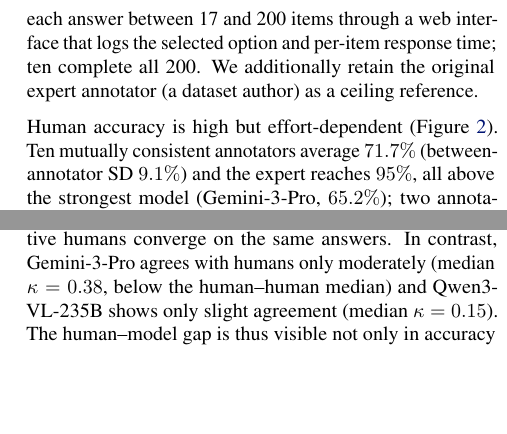
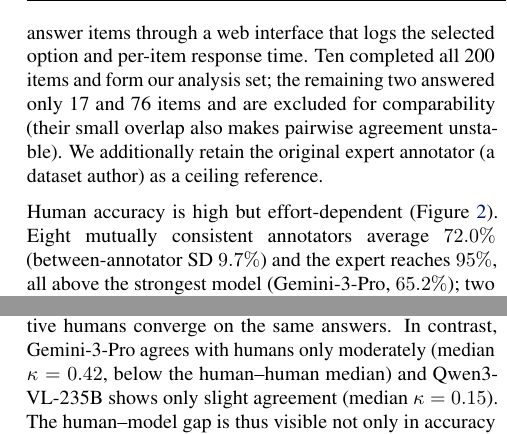
Before and after one commit to YosubShin/m2sv, a LaTeX paper (publications/icml2026/2026-01-28/m2sv_paper.tex): two parts of the columns of page 4 of 14, joined at a grey line, cut so that both start at the same text, the shorter picture padded with empty space. Compiled offline with pdfLaTeX.

Commit message:
Restrict human analysis to the 10 full completers
Drop the two partial annotators (17 and 76 items): their small item
overlap makes pairwise kappa unstable and clutters the heatmap. Now every
figure is computed over the same 200 items, with contiguous labels
(A1 expert, A2-A9 engaged, A10-A11 outliers). Impact is negligible:
engaged mean 71.7->72.0% (SD 9.1->9.7, n now 8), human-human median kappa
unchanged at 0.48, Gemini kappa 0.38->0.42, Qwen-235B 0.15. Updated
abstract, Table 2, kappa text, both figure captions, CHANGELOG, and the
poster. Difficulty/decircular figures unchanged (those already used the
8 engaged completers).

Co-Authored-By: Claude Opus 4.8 (1M context) <noreply@anthropic.com>

```diff
--- a/publications/icml2026/2026-01-28/m2sv_paper.tex
+++ b/publications/icml2026/2026-01-28/m2sv_paper.tex
@@ -325,14 +325,16 @@ dataset construction or had prior exposure to the benchmark
 items\footnote{Eleven are external volunteers; the twelfth is a co-author who
 contributed to the reinforcement-learning pipeline but not to the benchmark data
 or the human-evaluation protocol, and encountered the items for the first time
-during the study.}---each answer between 17 and 200 items through a web interface
-that logs the selected option and per-item response time; ten complete all 200.
-We additionally retain the original expert annotator (a dataset author) as a
-ceiling reference.
+during the study.}---answer items through a web interface that logs the selected
+option and per-item response time. Ten completed all 200 items and form our
+analysis set; the remaining two answered only 17 and 76 items and are excluded for
+comparability (their small overlap also makes pairwise agreement unstable). We
+additionally retain the original expert annotator (a dataset author) as a ceiling
+reference.
 
 Human accuracy is high but effort-dependent
-(Figure~\ref{fig:human-dist}). Ten mutually consistent annotators average
-$71.7\%$ (between-annotator SD $9.1\%$) and the expert reaches $95\%$, all above
+(Figure~\ref{fig:human-dist}). Eight mutually consistent annotators average
+$72.0\%$ (between-annotator SD $9.7\%$) and the expert reaches $95\%$, all above
 the strongest model (Gemini-3-Pro, $65.2\%$); two annotators answered at or below
 chance ($42\%$ and $22\%$) and are flagged not by accuracy but by near-zero or
 negative agreement with every other rater (Cohen's $\kappa \le 0.15$)---one was
@@ -349,7 +351,7 @@ agreement is otherwise moderate to substantial (Figure~\ref{fig:kappa}): the
 expert and the engaged annotators agree well with one another (median pairwise
 $\kappa = 0.48$, up to $0.76$), confirming that the labels are reliable and that
 attentive humans converge on the same answers. In contrast, Gemini-3-Pro agrees
-with humans only moderately (median $\kappa = 0.38$, below the human--human
+with humans only moderately (median $\kappa = 0.42$, below the human--human
 median) and Qwen3-VL-235B shows only slight agreement (median $\kappa = 0.15$). The human--model gap is
 thus visible not only in accuracy but in agreement structure: the best model sits
 below the human consensus, indicating that zero-shot pretrained VLMs
@@ -361,7 +363,7 @@ views.
   \includegraphics[width=\linewidth]{figures/human_accuracy_dist.png}
   \caption{
     \textbf{Per-annotator human accuracy on the 200-example subset}
-    (dot size $\propto$ number of items answered). Annotators span
+    (the ten annotators who completed all 200 items). Annotators span
     $22\%$--$84\%$; the two low-agreement outliers ($\kappa<0.3$ with the expert)
     are shown in red and the expert as a star. Dashed lines denote model and random
     baselines.
```
Also changed, not shown: publications/icml2026/poster/poster.tex (+4 -4 lines), CHANGELOG.md, publications/icml2026/2026-01-28/figures/agreement_kappa.png, publications/icml2026/2026-01-28/figures/difficulty_by_options.png, publications/icml2026/2026-01-28/figures/human_accuracy_dist.png, publications/icml2026/poster/poster.pdf, publications/icml2026/2026-01-28/m2sv_paper.tex (10 more changed lines), 5 other files.
